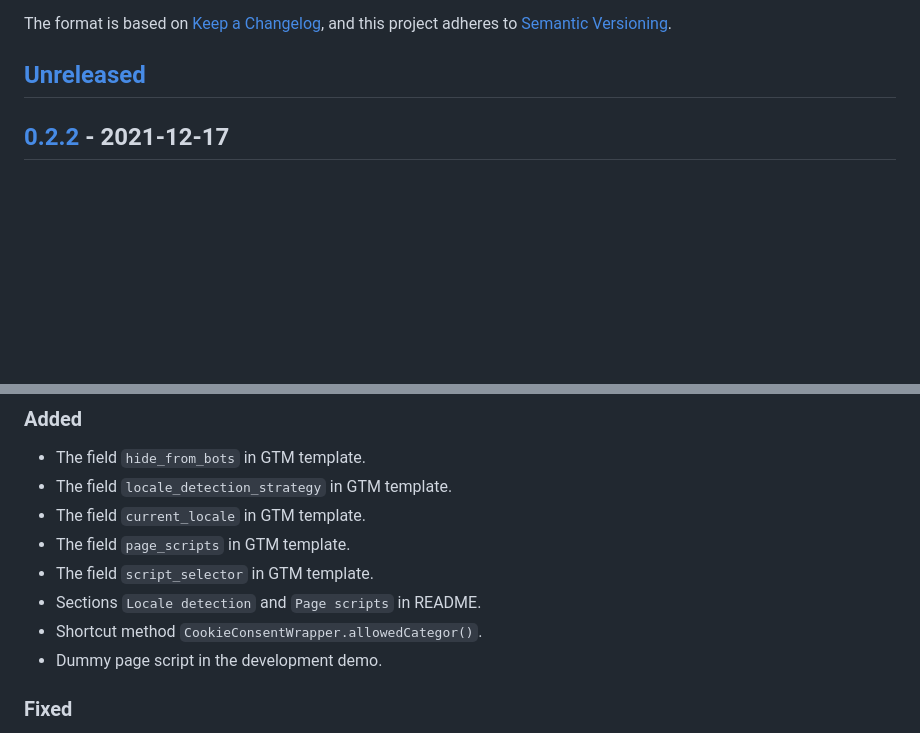
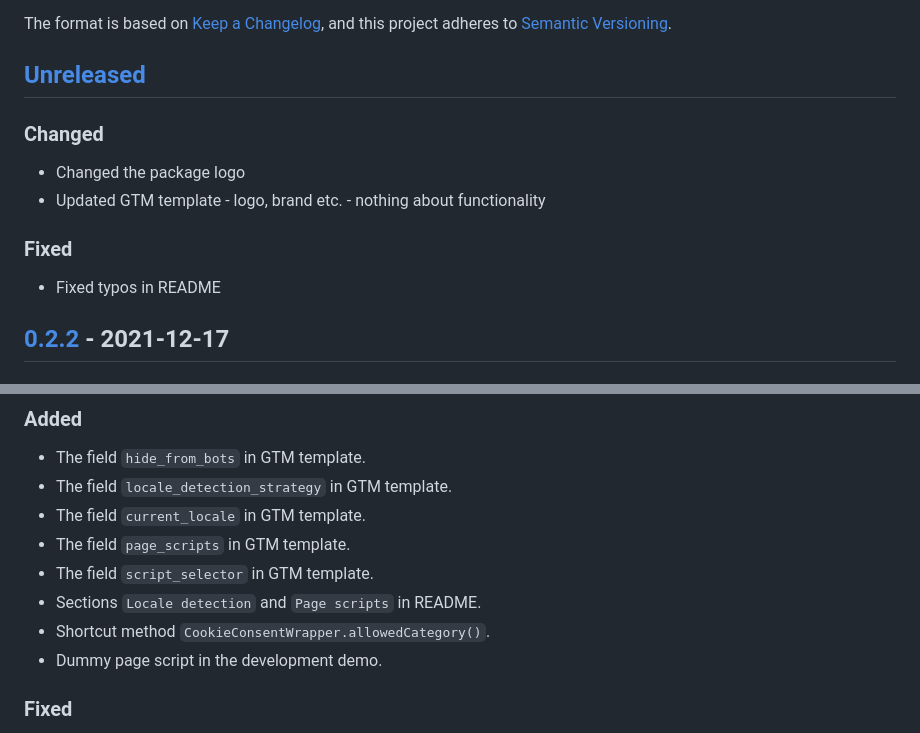
Before and after one commit to 68publishers/cookie-consent, a Markdown page: CHANGELOG.md, 2 parts joined by grey strips. Drawn GitHub-style; blank space fills up the shorter version.

Commit message:
Fixed GTM template and image with a GTM Tag configuration in README

```diff
--- a/CHANGELOG.md
+++ b/CHANGELOG.md
@@ -6,6 +6,15 @@ The format is based on [Keep a Changelog](https://keepachangelog.com/en/1.0.0/),
 and this project adheres to [Semantic Versioning](https://semver.org/spec/v2.0.0.html).
 
 ## [Unreleased]
+
+### Changed
+
+- Changed the package logo
+- Updated GTM template - logo, brand etc. - nothing about functionality
+
+### Fixed
+
+- Fixed typos in README
 
 ## [0.2.2] - 2021-12-17
 
@@ -29,7 +38,7 @@ and this project adheres to [Semantic Versioning](https://semver.org/spec/v2.0.0
 - The field `page_scripts` in GTM template.
 - The field `script_selector` in GTM template.
 - Sections `Locale detection` and `Page scripts` in README.
-- Shortcut method `CookieConsentWrapper.allowedCategor()`.
+- Shortcut method `CookieConsentWrapper.allowedCategory()`.
 - Dummy page script in the development demo.
 
 ### Fixed
```
Also changed, not shown: README.md (+1 -1 lines), docs/images/cookie-consent-tag.png, docs/images/logo.png (deleted), 1 other file.
